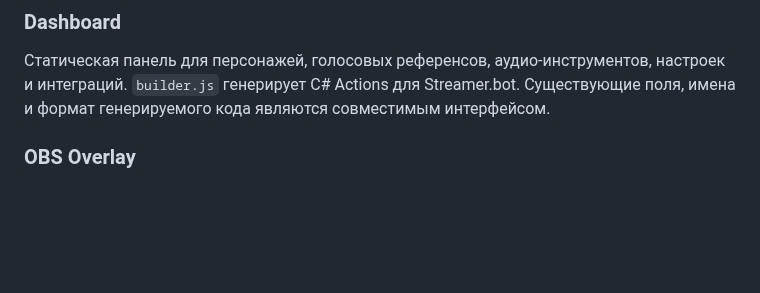
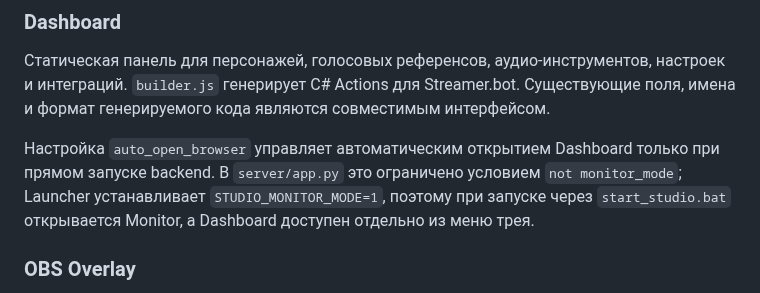
Before and after one commit to BuXaLo/stream-tts-studio, a Markdown page: docs/ARCHITECTURE.md, the part around the change. Drawn GitHub-style; blank space fills up the shorter version.

Commit message:
Document launcher Dashboard behavior

```diff
--- a/docs/ARCHITECTURE.md
+++ b/docs/ARCHITECTURE.md
@@ -79,6 +79,8 @@ Whisper/Demucs и аудио endpoint orchestration находятся в `route
 ### Dashboard
 Статическая панель для персонажей, голосовых референсов, аудио-инструментов, настроек и интеграций. `builder.js` генерирует C# Actions для Streamer.bot. Существующие поля, имена и формат генерируемого кода являются совместимым интерфейсом.
 
+Настройка `auto_open_browser` управляет автоматическим открытием Dashboard только при прямом запуске backend. В `server/app.py` это ограничено условием `not monitor_mode`; Launcher устанавливает `STUDIO_MONITOR_MODE=1`, поэтому при запуске через `start_studio.bat` открывается Monitor, а Dashboard доступен отдельно из меню трея.
+
 ### OBS Overlay
 Browser Source получает конфигурацию/тему через HTTP и события реплик по WebSocket `/ws/overlay`. Текст реплики может включать недоверенный ввод зрителей/донатеров. Безопасное отображение текста должно сохранять визуальные режимы, анимации, тайминги и CSS.
 
```
